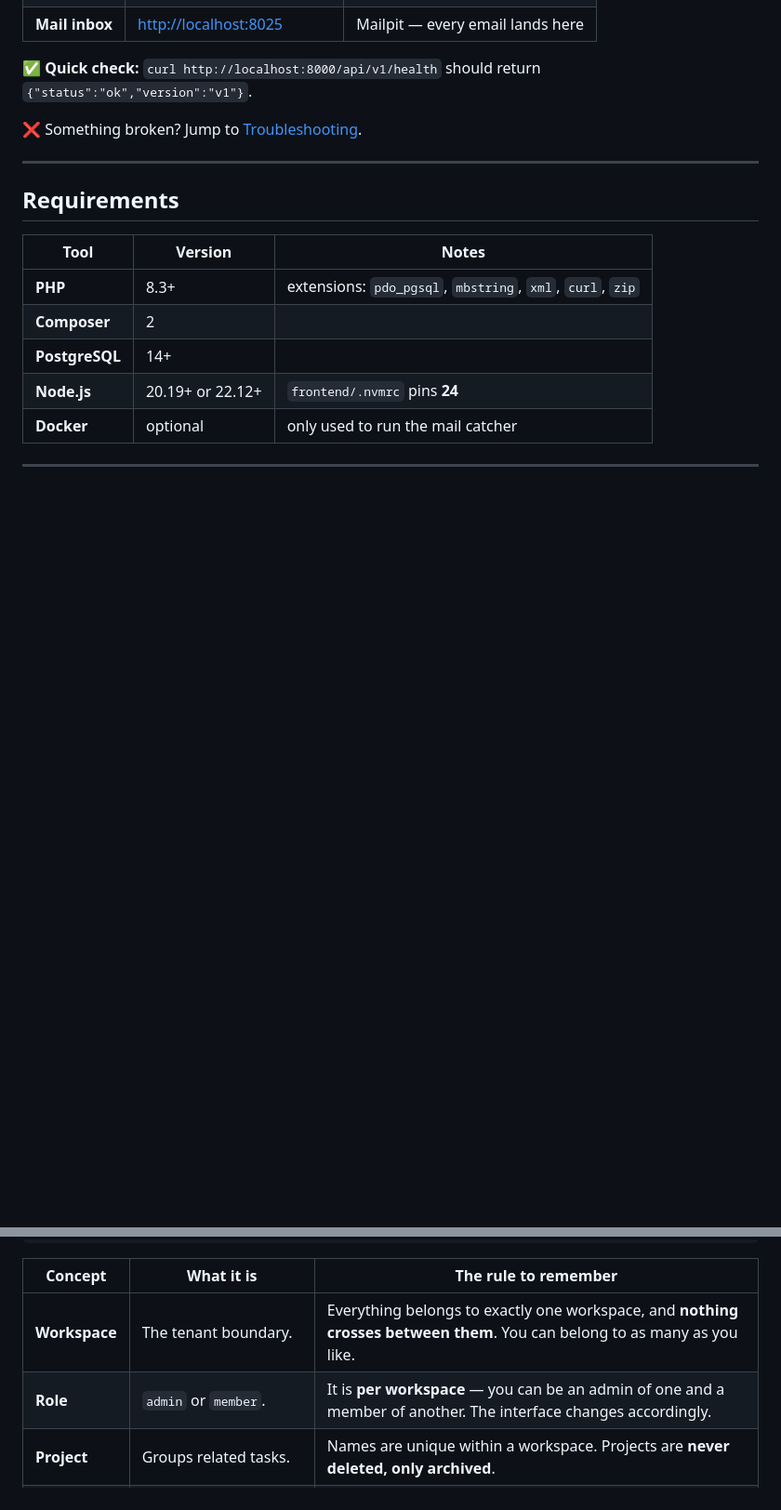
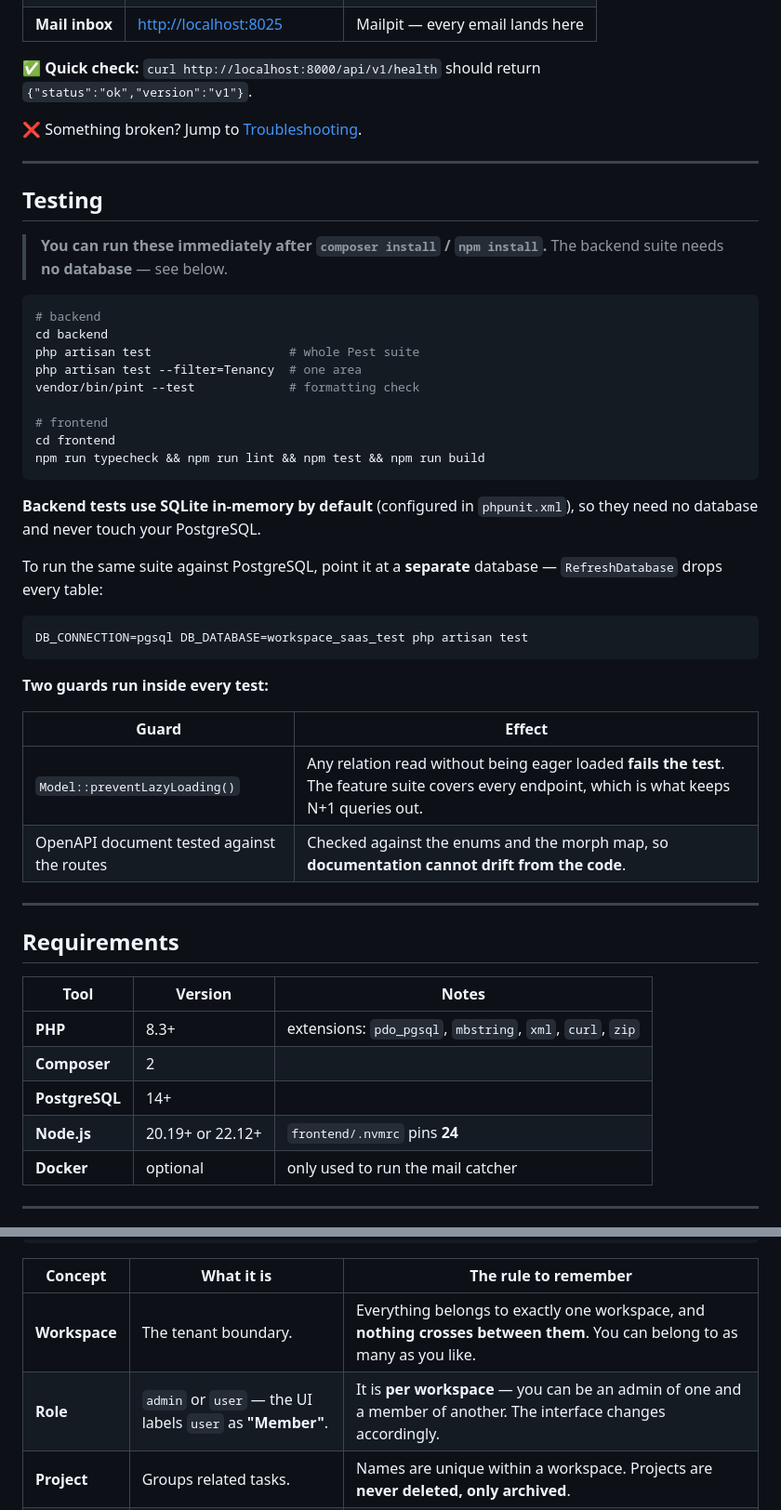
Before and after one commit to niroj-meshram/workspace-saas, a Markdown page: README.md, 2 parts joined by grey strips. Shown at 93% size. GitHub-like rendering; blank space fills up the shorter version.

````diff
--- a/README.md
+++ b/README.md
@@ -112,6 +112,42 @@ Open **<http://localhost:5173>** and use:
 `{"status":"ok","version":"v1"}`.
 
 ❌ Something broken? Jump to [Troubleshooting](#troubleshooting).
+
+---
+
+## Testing
+
+> **You can run these immediately after `composer install` / `npm install`.**
+> The backend suite needs **no database** — see below.
+
+```bash
+# backend
+cd backend
+php artisan test                   # whole Pest suite
+php artisan test --filter=Tenancy  # one area
+vendor/bin/pint --test             # formatting check
+
+# frontend
+cd frontend
+npm run typecheck && npm run lint && npm test && npm run build
+```
+
+**Backend tests use SQLite in-memory by default** (configured in `phpunit.xml`),
+so they need no database and never touch your PostgreSQL.
+
+To run the same suite against PostgreSQL, point it at a **separate** database —
+`RefreshDatabase` drops every table:
+
+```bash
+DB_CONNECTION=pgsql DB_DATABASE=workspace_saas_test php artisan test
+```
+
+**Two guards run inside every test:**
+
+| Guard | Effect |
+| --- | --- |
+| `Model::preventLazyLoading()` | Any relation read without being eager loaded **fails the test**. The feature suite covers every endpoint, which is what keeps N+1 queries out. |
+| OpenAPI document tested against the routes | Checked against the enums and the morph map, so **documentation cannot drift from the code**. |
 
 ---
 
@@ -255,7 +291,7 @@ Workspace ──┬── Members      people, each with a role in this workspac
 | Concept | What it is | The rule to remember |
 | --- | --- | --- |
 | **Workspace** | The tenant boundary. | Everything belongs to exactly one workspace, and **nothing crosses between them**. You can belong to as many as you like. |
-| **Role** | `admin` or `member`. | It is **per workspace** — you can be an admin of one and a member of another. The interface changes accordingly. |
+| **Role** | `admin` or `user` — the UI labels `user` as **"Member"**. | It is **per workspace** — you can be an admin of one and a member of another. The interface changes accordingly. |
 | **Project** | Groups related tasks. | Names are unique within a workspace. Projects are **never deleted, only archived**. |
 | **Task** | The work itself; belongs to one project. | Has a status, priority, optional assignee and optional due date. Deleting hides it everywhere but **keeps its history**. |
 | **Activity** | A permanent record of changes. | Written automatically by the operations that cause it. **Nothing can edit or delete it.** |
````
Also changed, not shown: other parts of README.md (+11 -44 lines), CLAUDE.md (added, +118 -0 lines), 1 other file.
